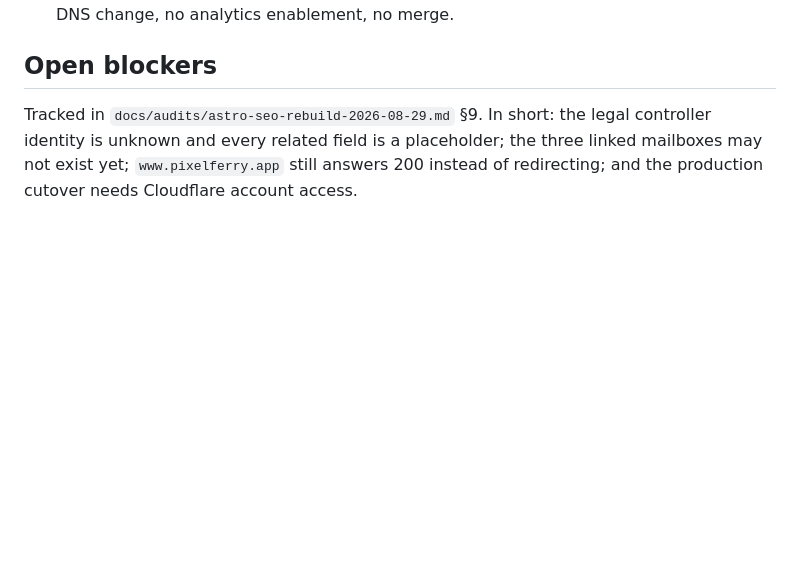
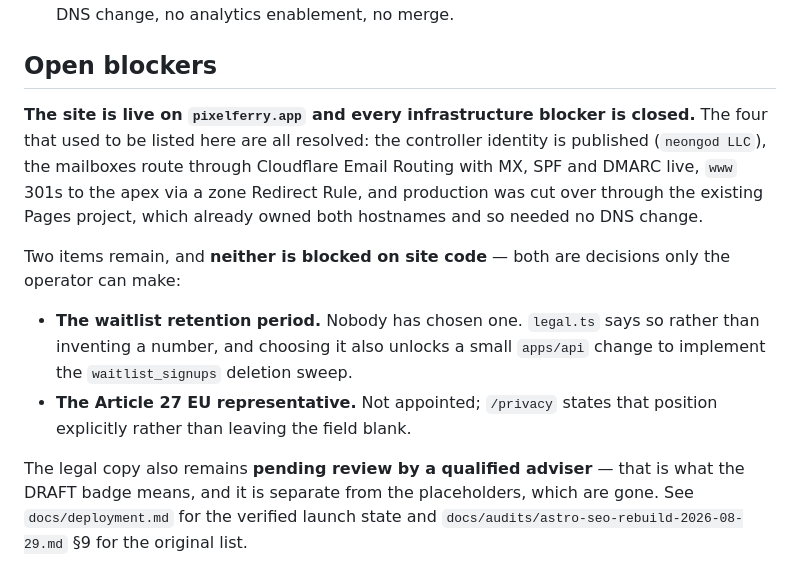
Before and after one commit to heymarcell/pixelferry-web, a Markdown page: CLAUDE.md, the part around the change. Rendered like a GitHub page; blank space fills up the shorter version.

Commit message:
docs: refresh the open-blockers list, which was stale on all four items (#17)
CLAUDE.md still said the controller identity was unknown, the mailboxes
might not exist, www answered 200, and the cutover needed account access.
All four are done, and a stale blockers list in the agent guide is worse
than none -- it is the first thing read and the last thing checked.

Replaces it with the two items that genuinely remain, both decisions only
the operator can make and neither blocked on site code: the waitlist
retention period, and the Article 27 EU representative. Keeps the
distinction between those and the DRAFT badge, which is about review by a
qualified adviser rather than about placeholders.


Claude-Session: https://claude.ai/code/session_01YQQaBFgCSosAapg5bLAEFN

Co-authored-by: Claude Opus 5 <noreply@anthropic.com>

```diff
--- a/CLAUDE.md
+++ b/CLAUDE.md
@@ -366,8 +366,23 @@ rollback are in `docs/deployment.md`, and it needs explicit authorisation.
 
 ## Open blockers
 
-Tracked in `docs/audits/astro-seo-rebuild-2026-08-29.md` §9. In short: the legal
-controller identity is unknown and every related field is a placeholder; the
-three linked mailboxes may not exist yet; `www.pixelferry.app` still answers 200
-instead of redirecting; and the production cutover needs Cloudflare account
-access.
+**The site is live on `pixelferry.app` and every infrastructure blocker is
+closed.** The four that used to be listed here are all resolved: the controller
+identity is published (`neongod LLC`), the mailboxes route through Cloudflare
+Email Routing with MX, SPF and DMARC live, `www` 301s to the apex via a zone
+Redirect Rule, and production was cut over through the existing Pages project,
+which already owned both hostnames and so needed no DNS change.
+
+Two items remain, and **neither is blocked on site code** — both are decisions
+only the operator can make:
+
+- **The waitlist retention period.** Nobody has chosen one. `legal.ts` says so
+  rather than inventing a number, and choosing it also unlocks a small
+  `apps/api` change to implement the `waitlist_signups` deletion sweep.
+- **The Article 27 EU representative.** Not appointed; `/privacy` states that
+  position explicitly rather than leaving the field blank.
+
+The legal copy also remains **pending review by a qualified adviser** — that is
+what the DRAFT badge means, and it is separate from the placeholders, which are
+gone. See `docs/deployment.md` for the verified launch state and
+`docs/audits/astro-seo-rebuild-2026-08-29.md` §9 for the original list.
```
